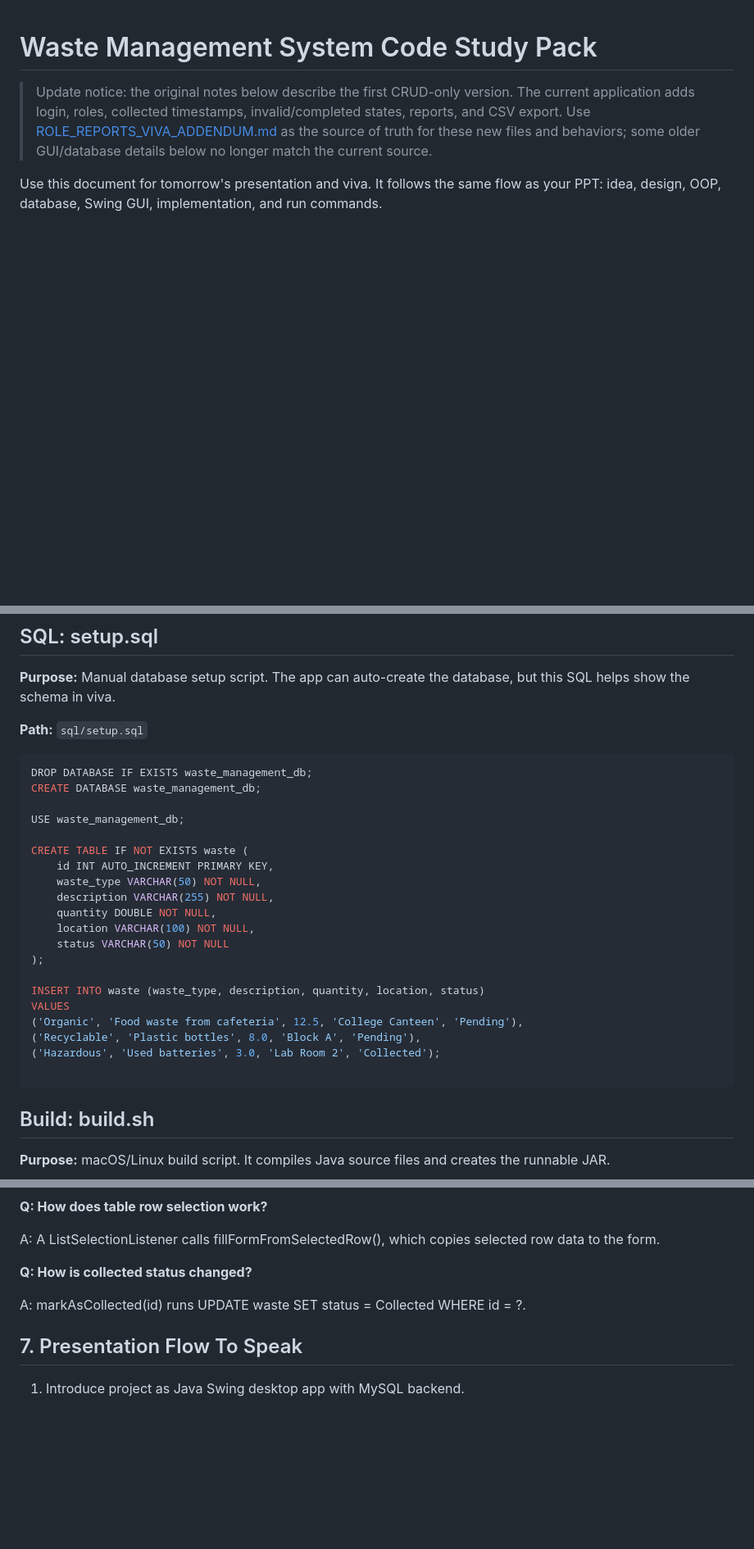
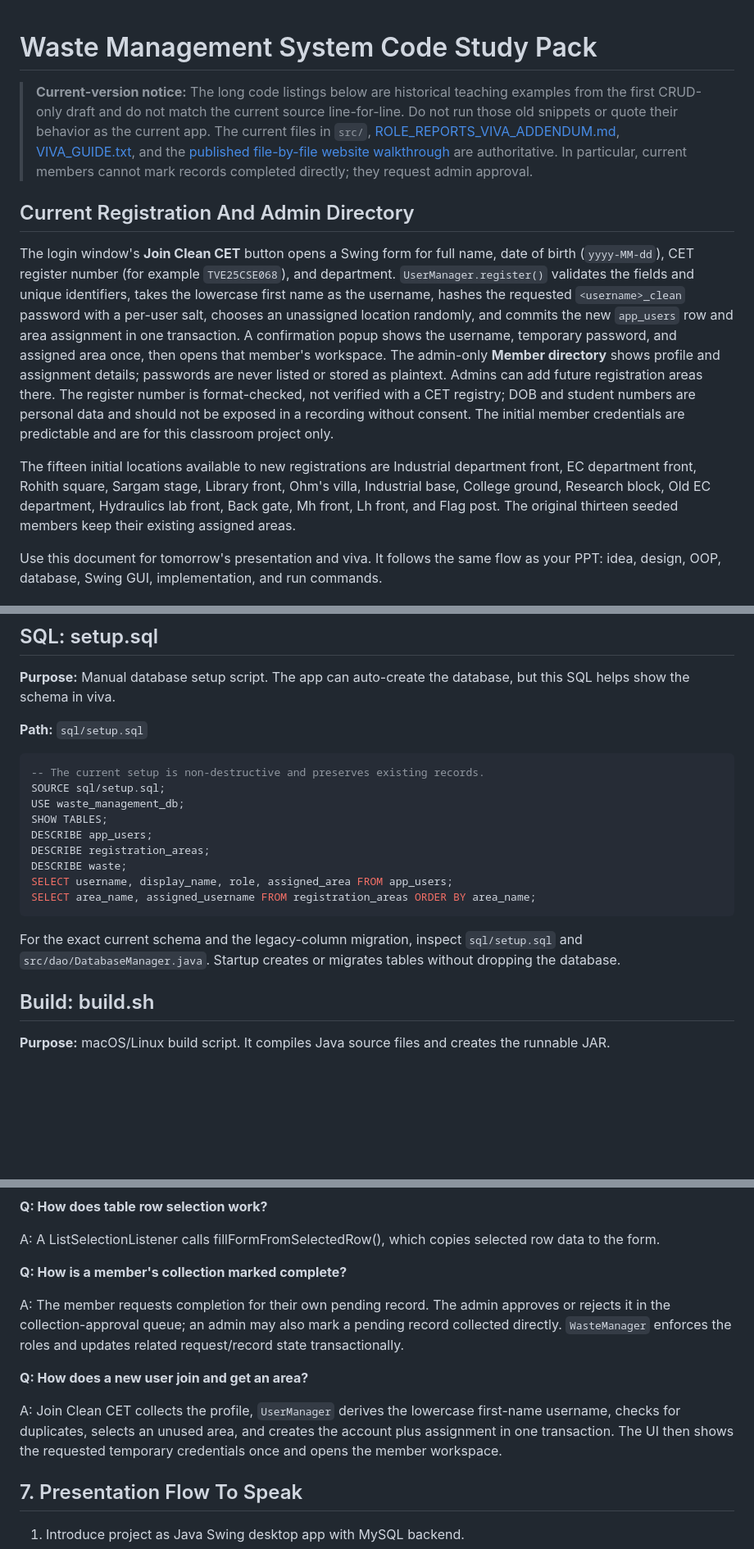
Before and after one commit to thetimeandthetide/waste-management-system-oop, a Markdown page: DesktopApplication/CODE_STUDY_PACK.md, 3 parts joined by grey strips. Shown at 82% size. Drawn GitHub-style; blank space fills up the shorter version.

Commit message:
Clarify current registration behavior in study guide

````diff
--- a/DesktopApplication/CODE_STUDY_PACK.md
+++ b/DesktopApplication/CODE_STUDY_PACK.md
@@ -1,6 +1,12 @@
 # Waste Management System Code Study Pack
 
-> Update notice: the original notes below describe the first CRUD-only version. The current application adds login, roles, collected timestamps, invalid/completed states, reports, and CSV export. Use [ROLE_REPORTS_VIVA_ADDENDUM.md](ROLE_REPORTS_VIVA_ADDENDUM.md) as the source of truth for these new files and behaviors; some older GUI/database details below no longer match the current source.
+> **Current-version notice:** The long code listings below are historical teaching examples from the first CRUD-only draft and do not match the current source line-for-line. Do not run those old snippets or quote their behavior as the current app. The current files in `src/`, [ROLE_REPORTS_VIVA_ADDENDUM.md](ROLE_REPORTS_VIVA_ADDENDUM.md), [VIVA_GUIDE.txt](VIVA_GUIDE.txt), and the [published file-by-file website walkthrough](https://waste-viva-joseph-1791639455.web.app/code-walkthrough.html) are authoritative. In particular, current members cannot mark records completed directly; they request admin approval.
+
+## Current Registration And Admin Directory
+
+The login window's **Join Clean CET** button opens a Swing form for full name, date of birth (`yyyy-MM-dd`), CET register number (for example `TVE25CSE068`), and department. `UserManager.register()` validates the fields and unique identifiers, takes the lowercase first name as the username, hashes the requested `<username>_clean` password with a per-user salt, chooses an unassigned location randomly, and commits the new `app_users` row and area assignment in one transaction. A confirmation popup shows the username, temporary password, and assigned area once, then opens that member's workspace. The admin-only **Member directory** shows profile and assignment details; passwords are never listed or stored as plaintext. Admins can add future registration areas there. The register number is format-checked, not verified with a CET registry; DOB and student numbers are personal data and should not be exposed in a recording without consent. The initial member credentials are predictable and are for this classroom project only.
+
+The fifteen initial locations available to new registrations are Industrial department front, EC department front, Rohith square, Sargam stage, Library front, Ohm's villa, Industrial base, College ground, Research block, Old EC department, Hydraulics lab front, Back gate, Mh front, Lh front, and Flag post. The original thirteen seeded members keep their existing assigned areas.
 
 Use this document for tomorrow's presentation and viva. It follows the same flow as your PPT: idea, design, OOP, database, Swing GUI, implementation, and run commands.
 
@@ -1060,27 +1066,18 @@ public class Main {
 **Path:** `sql/setup.sql`
 
 ```sql
-DROP DATABASE IF EXISTS waste_management_db;
-CREATE DATABASE waste_management_db;
+-- The current setup is non-destructive and preserves existing records.
+SOURCE sql/setup.sql;
+USE waste_management_db;
+SHOW TABLES;
+DESCRIBE app_users;
+DESCRIBE registration_areas;
+DESCRIBE waste;
+SELECT username, display_name, role, assigned_area FROM app_users;
+SELECT area_name, assigned_username FROM registration_areas ORDER BY area_name;
+```
 
-USE waste_management_db;
-
-CREATE TABLE IF NOT EXISTS waste (
-    id INT AUTO_INCREMENT PRIMARY KEY,
-    waste_type VARCHAR(50) NOT NULL,
-    description VARCHAR(255) NOT NULL,
-    quantity DOUBLE NOT NULL,
-    location VARCHAR(100) NOT NULL,
-    status VARCHAR(50) NOT NULL
-);
-
-INSERT INTO waste (waste_type, description, quantity, location, status)
-VALUES
-('Organic', 'Food waste from cafeteria', 12.5, 'College Canteen', 'Pending'),
-('Recyclable', 'Plastic bottles', 8.0, 'Block A', 'Pending'),
-('Hazardous', 'Used batteries', 3.0, 'Lab Room 2', 'Collected');
-
-```
+For the exact current schema and the legacy-column migration, inspect `sql/setup.sql` and `src/dao/DatabaseManager.java`. Startup creates or migrates tables without dropping the database.
 
 ## Build: build.sh
 
@@ -1227,9 +1224,13 @@ A: Because MySQL auto-generates ID using AUTO_INCREMENT.
 
 A: A ListSelectionListener calls fillFormFromSelectedRow(), which copies selected row data to the form.
 
-**Q: How is collected status changed?**
+**Q: How is a member's collection marked complete?**
 
-A: markAsCollected(id) runs UPDATE waste SET status = Collected WHERE id = ?.
+A: The member requests completion for their own pending record. The admin approves or rejects it in the collection-approval queue; an admin may also mark a pending record collected directly. `WasteManager` enforces the roles and updates related request/record state transactionally.
+
+**Q: How does a new user join and get an area?**
+
+A: Join Clean CET collects the profile, `UserManager` derives the lowercase first-name username, checks for duplicates, selects an unused area, and creates the account plus assignment in one transaction. The UI then shows the requested temporary credentials once and opens the member workspace.
 
 ## 7. Presentation Flow To Speak
 
````
